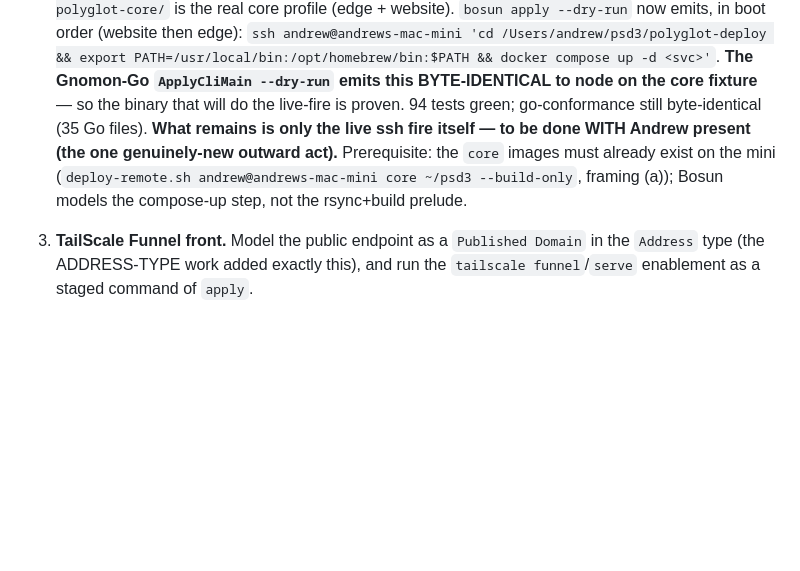
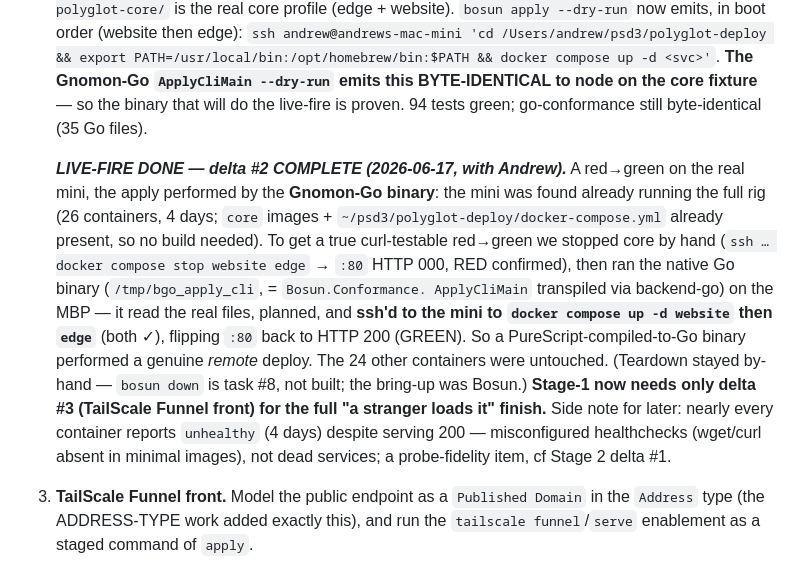
Before and after one commit to afcondon/bosun, a Markdown page: docs/ROADMAP.md, the part around the change. Rendered like a GitHub page; blank space fills up the shorter version.

Commit message:
docs: Stage-1 delta #2 LIVE-FIRE done — Gnomon-Go binary deploys core to the mini
Real red→green on andrews-mac-mini: stopped core by hand (:80 → HTTP 000),
then the native Go binary (ApplyCliMain via backend-go) ssh'd to the mini and
`docker compose up -d website && edge` → :80 back to HTTP 200. A
PureScript-compiled-to-Go binary performing a genuine REMOTE deploy. Only
delta #3 (TailScale Funnel) remains for full Stage 1.

Co-Authored-By: Claude Fable 5 <noreply@anthropic.com>

```diff
--- a/docs/ROADMAP.md
+++ b/docs/ROADMAP.md
@@ -80,12 +80,25 @@ The apply path *already ssh-wraps macmini commands.*
    PATH=/usr/local/bin:/opt/homebrew/bin:$PATH && docker compose up -d <svc>'`.
    **The Gnomon-Go `ApplyCliMain --dry-run` emits this BYTE-IDENTICAL to node on
    the core fixture** — so the binary that will do the live-fire is proven.
-   94 tests green; go-conformance still byte-identical (35 Go files). **What
-   remains is only the live ssh fire itself — to be done WITH Andrew present
-   (the one genuinely-new outward act).** Prerequisite: the `core` images must
-   already exist on the mini (`deploy-remote.sh andrew@andrews-mac-mini core
-   ~/psd3 --build-only`, framing (a)); Bosun models the compose-up step, not the
-   rsync+build prelude.
+   94 tests green; go-conformance still byte-identical (35 Go files).
+
+   ***LIVE-FIRE DONE — delta #2 COMPLETE (2026-06-17, with Andrew).*** A
+   red→green on the real mini, the apply performed by the **Gnomon-Go binary**:
+   the mini was found already running the full rig (26 containers, 4 days; `core`
+   images + `~/psd3/polyglot-deploy/docker-compose.yml` already present, so no
+   build needed). To get a true curl-testable red→green we stopped core by hand
+   (`ssh … docker compose stop website edge` → `:80` HTTP 000, RED confirmed),
+   then ran the native Go binary (`/tmp/bgo_apply_cli`, = `Bosun.Conformance.
+   ApplyCliMain` transpiled via backend-go) on the MBP — it read the real files,
+   planned, and **ssh'd to the mini to `docker compose up -d website` then
+   `edge`** (both ✓), flipping `:80` back to HTTP 200 (GREEN). So a
+   PureScript-compiled-to-Go binary performed a genuine *remote* deploy. The 24
+   other containers were untouched. (Teardown stayed by-hand — `bosun down` is
+   task #8, not built; the bring-up was Bosun.) **Stage-1 now needs only delta #3
+   (TailScale Funnel front) for the full "a stranger loads it" finish.** Side
+   note for later: nearly every container reports `unhealthy` (4 days) despite
+   serving 200 — misconfigured healthchecks (wget/curl absent in minimal images),
+   not dead services; a probe-fidelity item, cf Stage 2 delta #1.
 3. **TailScale Funnel front.** Model the public endpoint as a `Published Domain`
    in the `Address` type (the ADDRESS-TYPE work added exactly this), and run the
    `tailscale funnel`/`serve` enablement as a staged command of `apply`.
```
